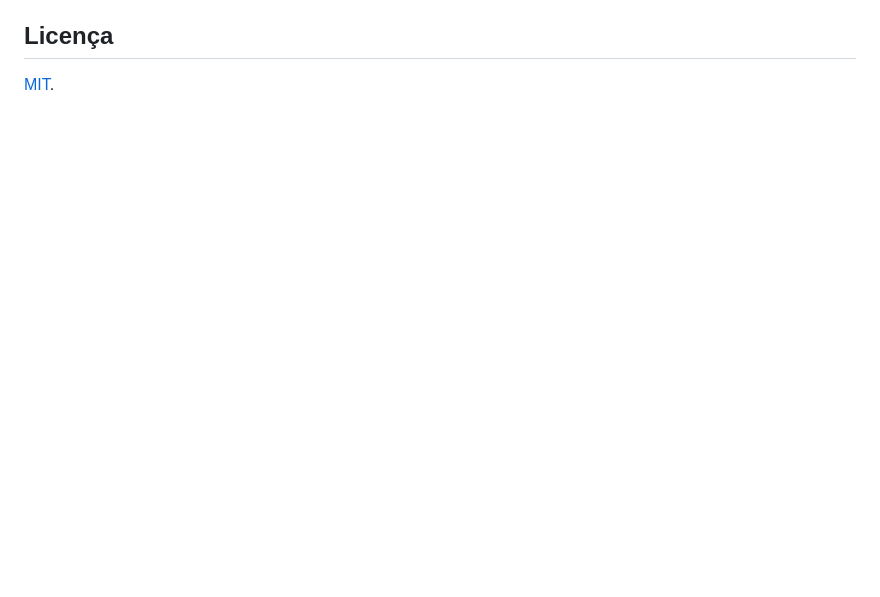
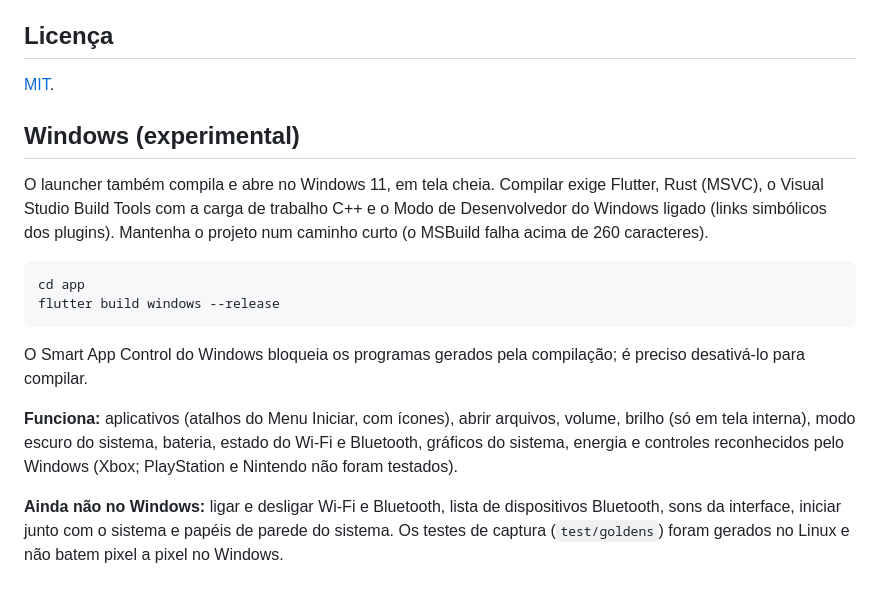
Before and after one commit to Bryant-Anjos/gamer-launcher, a Markdown page: README.md, the part around the change. Drawn GitHub-style; blank space fills up the shorter version.

Commit message:
docs: seção sobre o Windows (experimental)
Descreve como compilar, o que já funciona e o que ainda não.

````diff
--- a/README.md
+++ b/README.md
@@ -146,3 +146,24 @@ Pro Controller da Nintendo por Bluetooth.
 ## Licença
 
 [MIT](LICENSE).
+
+## Windows (experimental)
+
+O launcher também compila e abre no Windows 11, em tela cheia. Compilar exige Flutter, Rust (MSVC), o
+Visual Studio Build Tools com a carga de trabalho C++ e o Modo de Desenvolvedor do Windows ligado (links
+simbólicos dos plugins). Mantenha o projeto num caminho curto (o MSBuild falha acima de 260 caracteres).
+
+```powershell
+cd app
+flutter build windows --release
+```
+
+O Smart App Control do Windows bloqueia os programas gerados pela compilação; é preciso desativá-lo para compilar.
+
+**Funciona:** aplicativos (atalhos do Menu Iniciar, com ícones), abrir arquivos, volume, brilho (só em tela
+interna), modo escuro do sistema, bateria, estado do Wi-Fi e Bluetooth, gráficos do sistema, energia e controles
+reconhecidos pelo Windows (Xbox; PlayStation e Nintendo não foram testados).
+
+**Ainda não no Windows:** ligar e desligar Wi-Fi e Bluetooth, lista de dispositivos Bluetooth, sons da interface,
+iniciar junto com o sistema e papéis de parede do sistema. Os testes de captura (`test/goldens`) foram gerados no
+Linux e não batem pixel a pixel no Windows.
````
